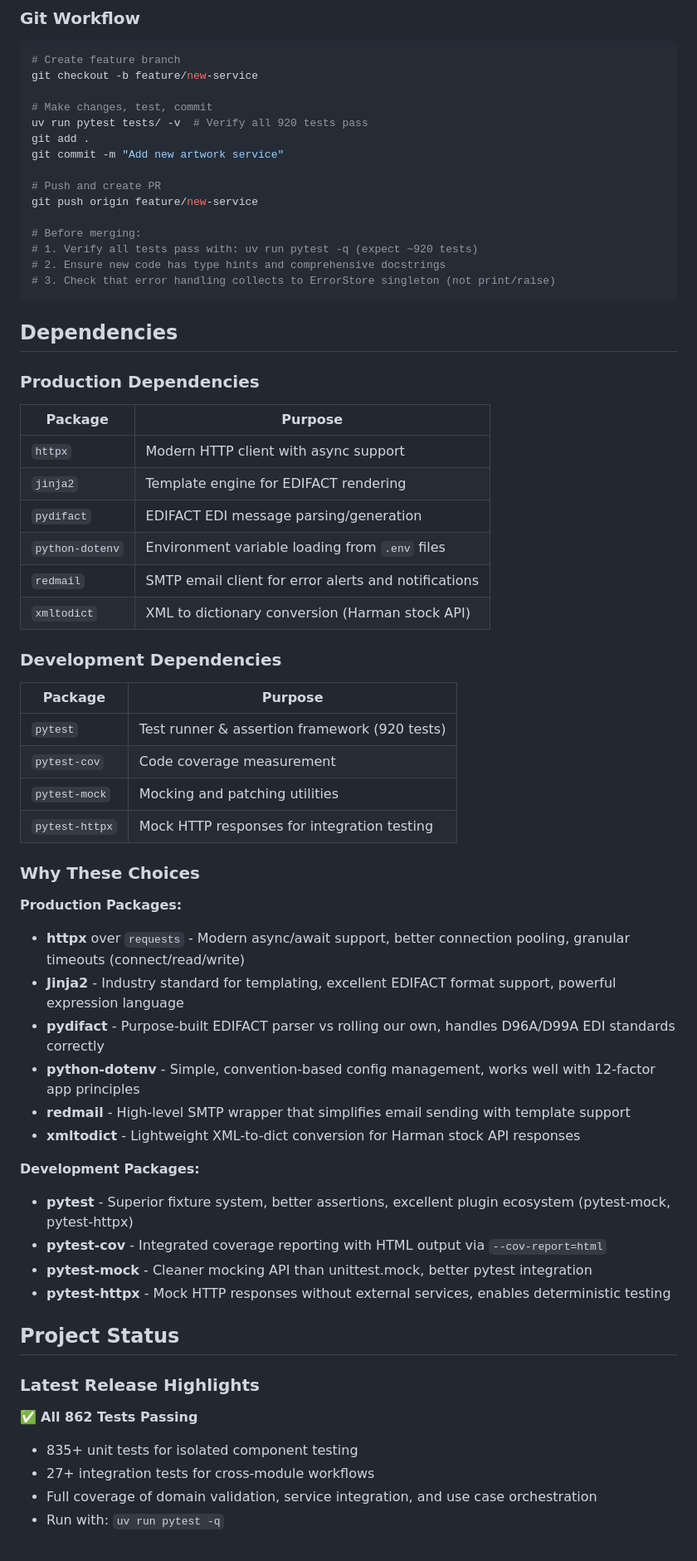
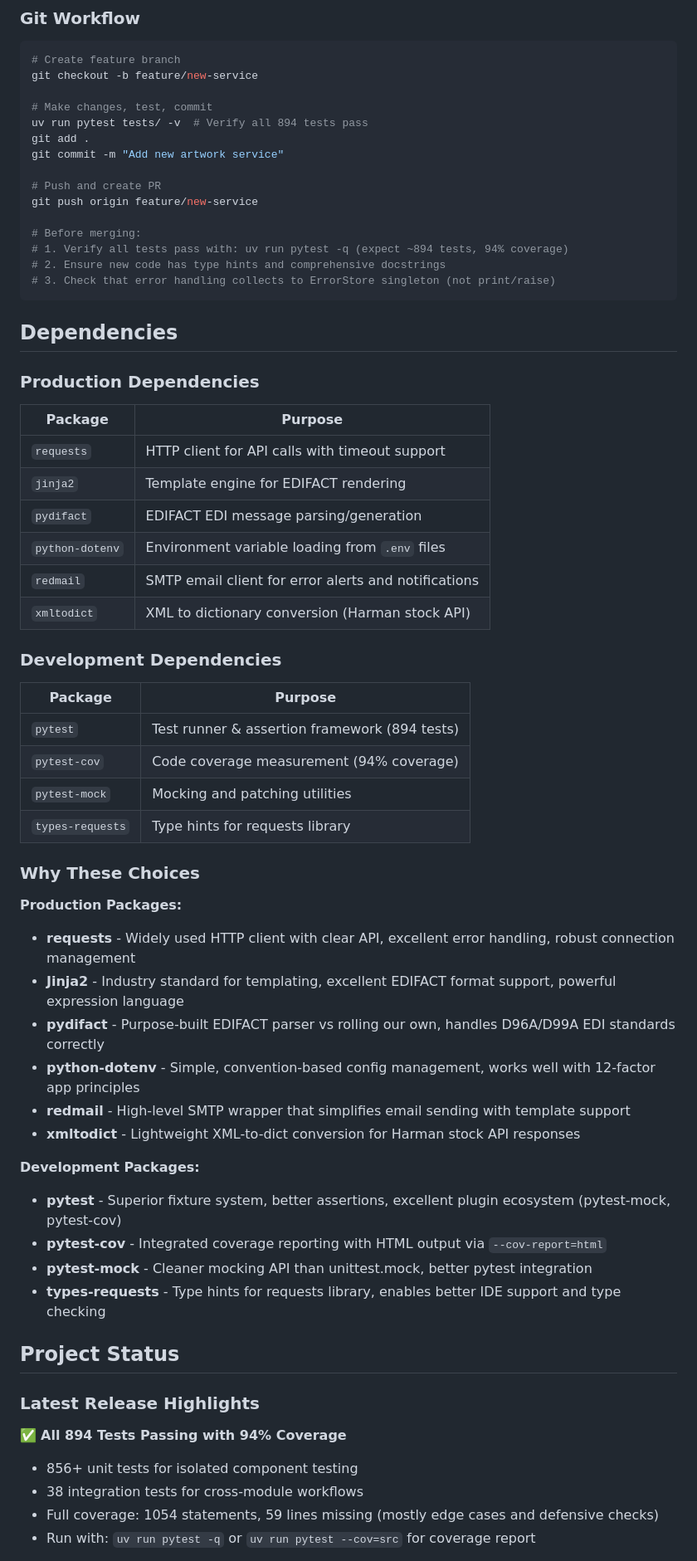
Before and after one commit to itdeonet/external_order, a Markdown page: README.md, the part around one of its changes. Shown at 83% size. Rendered like a GitHub page.

Commit message:
Update README.md: Add required fields for res.partner and adjust test coverage details

````diff
--- a/README.md
+++ b/README.md
@@ -854,7 +857,7 @@ from src.utils.cache import cached_expensive_operation
 git checkout -b feature/new-service
 
 # Make changes, test, commit
-uv run pytest tests/ -v  # Verify all 920 tests pass
+uv run pytest tests/ -v  # Verify all 894 tests pass
 git add .
 git commit -m "Add new artwork service"
 
@@ -862,7 +865,7 @@ git commit -m "Add new artwork service"
 git push origin feature/new-service
 
 # Before merging:
-# 1. Verify all tests pass with: uv run pytest -q (expect ~920 tests)
+# 1. Verify all tests pass with: uv run pytest -q (expect ~894 tests, 94% coverage)
 # 2. Ensure new code has type hints and comprehensive docstrings
 # 3. Check that error handling collects to ErrorStore singleton (not print/raise)
 ```
@@ -873,7 +876,7 @@ git push origin feature/new-service
 
 | Package         | Purpose                                          |
 | --------------- | ------------------------------------------------ |
-| `httpx`         | Modern HTTP client with async support            |
+| `requests`      | HTTP client for API calls with timeout support   |
 | `jinja2`        | Template engine for EDIFACT rendering            |
 | `pydifact`      | EDIFACT EDI message parsing/generation           |
 | `python-dotenv` | Environment variable loading from `.env` files   |
@@ -884,15 +887,15 @@ git push origin feature/new-service
 
 | Package        | Purpose                                              |
 | -------------- | ---------------------------------------------------- |
-| `pytest`       | Test runner & assertion framework (920 tests)       |
-| `pytest-cov`   | Code coverage measurement                            |
+| `pytest`       | Test runner & assertion framework (894 tests)       |
+| `pytest-cov`   | Code coverage measurement (94% coverage)             |
 | `pytest-mock`  | Mocking and patching utilities                       |
-| `pytest-httpx` | Mock HTTP responses for integration testing          |
+| `types-requests` | Type hints for requests library                    |
 
 ### Why These Choices
 
 **Production Packages:**
-- **httpx** over `requests` - Modern async/await support, better connection pooling, granular timeouts (connect/read/write)
+- **requests** - Widely used HTTP client with clear API, excellent error handling, robust connection management
 - **Jinja2** - Industry standard for templating, excellent EDIFACT format support, powerful expression language
 - **pydifact** - Purpose-built EDIFACT parser vs rolling our own, handles D96A/D99A EDI standards correctly
 - **python-dotenv** - Simple, convention-based config management, works well with 12-factor app principles
@@ -900,18 +903,18 @@ git push origin feature/new-service
 - **xmltodict** - Lightweight XML-to-dict conversion for Harman stock API responses
 
 **Development Packages:**
-- **pytest** - Superior fixture system, better assertions, excellent plugin ecosystem (pytest-mock, pytest-httpx)
+- **pytest** - Superior fixture system, better assertions, excellent plugin ecosystem (pytest-mock, pytest-cov)
 - **pytest-cov** - Integrated coverage reporting with HTML output via `--cov-report=html`
 - **pytest-mock** - Cleaner mocking API than unittest.mock, better pytest integration
-- **pytest-httpx** - Mock HTTP responses without external services, enables deterministic testing
+- **types-requests** - Type hints for requests library, enables better IDE support and type checking
 
 ## Project Status
 
 ### Latest Release Highlights
 
-✅ **All 862 Tests Passing**
-- 835+ unit tests for isolated component testing
-- 27+ integration tests for cross-module workflows
-- Full coverage of domain validation, service integration, and use case orchestration
-- Run with: `uv run pytest -q`
+✅ **All 894 Tests Passing with 94% Coverage**
+- 856+ unit tests for isolated component testing
+- 38 integration tests for cross-module workflows
+- Full coverage: 1054 statements, 59 lines missing (mostly edge cases and defensive checks)
+- Run with: `uv run pytest -q` or `uv run pytest --cov=src` for coverage report
 
````
Also changed, not shown: other parts of README.md (+28 -23 lines).
